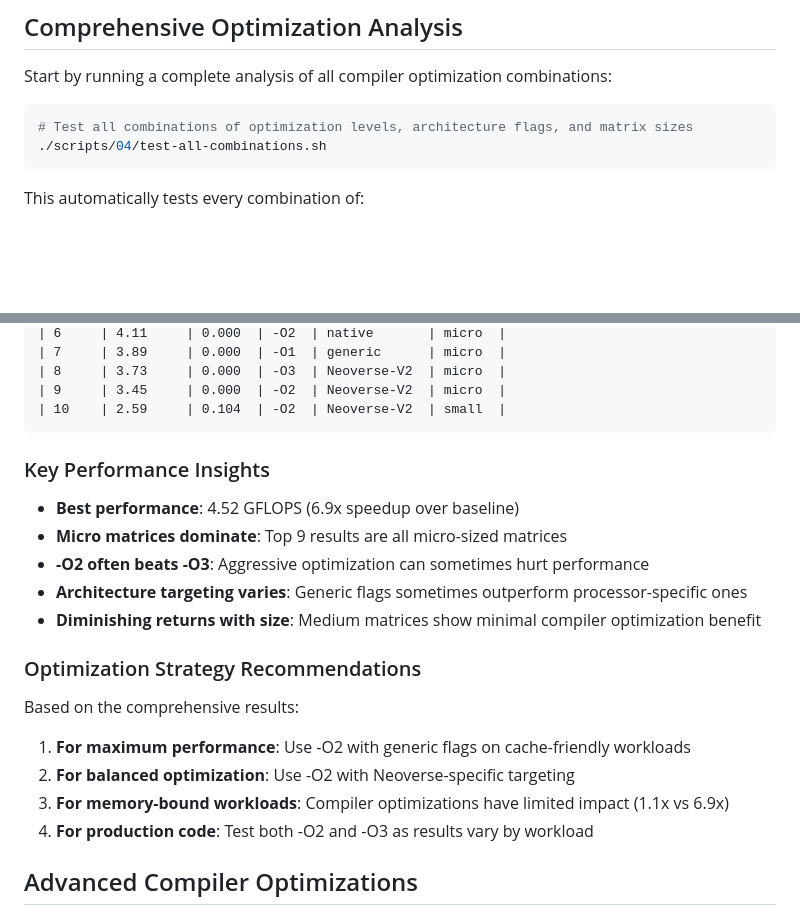
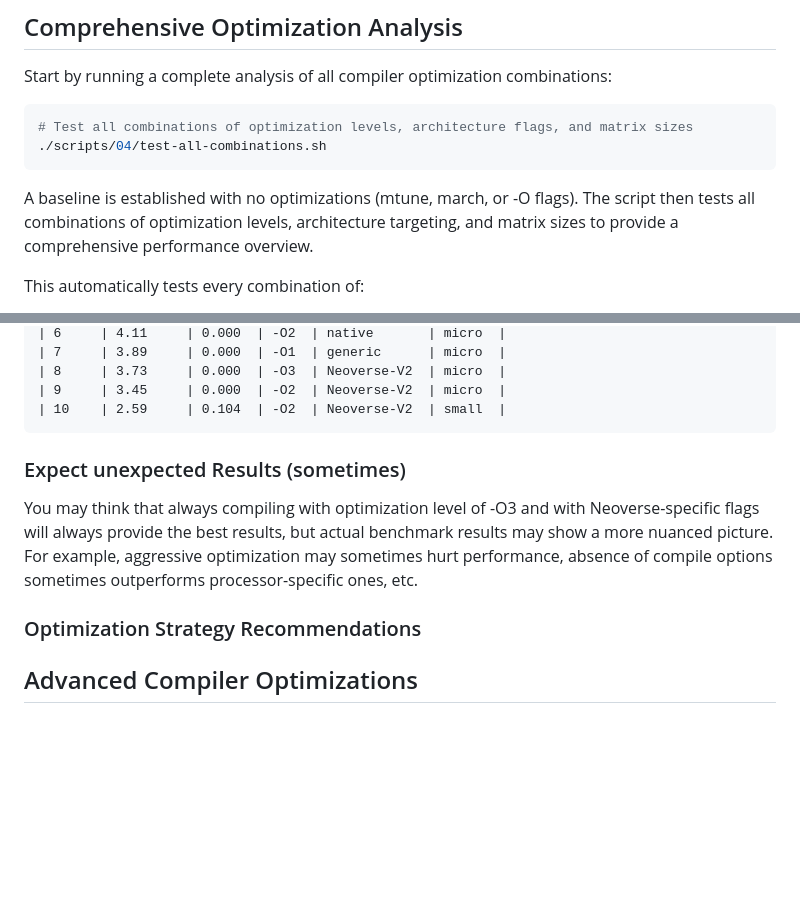
Before and after one commit to geremyCohen/arm_benchmarking, a Markdown page: 04-compiler-optimizations.md, 2 parts joined by grey strips. Rendered like a GitHub page; blank space fills up the shorter version.

````diff
--- a/04-compiler-optimizations.md
+++ b/04-compiler-optimizations.md
@@ -13,6 +13,9 @@ Start by running a complete analysis of all compiler optimization combinations:
 # Test all combinations of optimization levels, architecture flags, and matrix sizes
 ./scripts/04/test-all-combinations.sh
 ```
+
+A baseline is established with no optimizations (mtune, march, or -O flags). The script then tests all combinations of optimization levels, architecture targeting, and matrix sizes to provide a comprehensive performance overview.
+
 
 This automatically tests every combination of:
 - **Optimization levels**: -O0, -O1, -O2, -O3
@@ -37,22 +40,13 @@ This automatically tests every combination of:
 | 10    | 2.59     | 0.104  | -O2  | Neoverse-V2  | small  |
 ```
 
-### Key Performance Insights
 
-- **Best performance**: 4.52 GFLOPS (6.9x speedup over baseline)
-- **Micro matrices dominate**: Top 9 results are all micro-sized matrices
-- **-O2 often beats -O3**: Aggressive optimization can sometimes hurt performance
-- **Architecture targeting varies**: Generic flags sometimes outperform processor-specific ones
-- **Diminishing returns with size**: Medium matrices show minimal compiler optimization benefit
 
+### Expect unexpected Results (sometimes)
+
+You may think that always compiling with optimization level of -O3 and with Neoverse-specific flags will always provide the best results, but actual benchmark results may show a more nuanced picture.  For example, aggressive optimization may sometimes hurt performance, absence of compile options sometimes outperforms processor-specific ones, etc.
 ### Optimization Strategy Recommendations
 
-Based on the comprehensive results:
-
-1. **For maximum performance**: Use -O2 with generic flags on cache-friendly workloads
-2. **For balanced optimization**: Use -O2 with Neoverse-specific targeting
-3. **For memory-bound workloads**: Compiler optimizations have limited impact (1.1x vs 6.9x)
-4. **For production code**: Test both -O2 and -O3 as results vary by workload
 
 ## Advanced Compiler Optimizations
 
````
Also changed, not shown: 03-baseline.md (+0 -24 lines).
